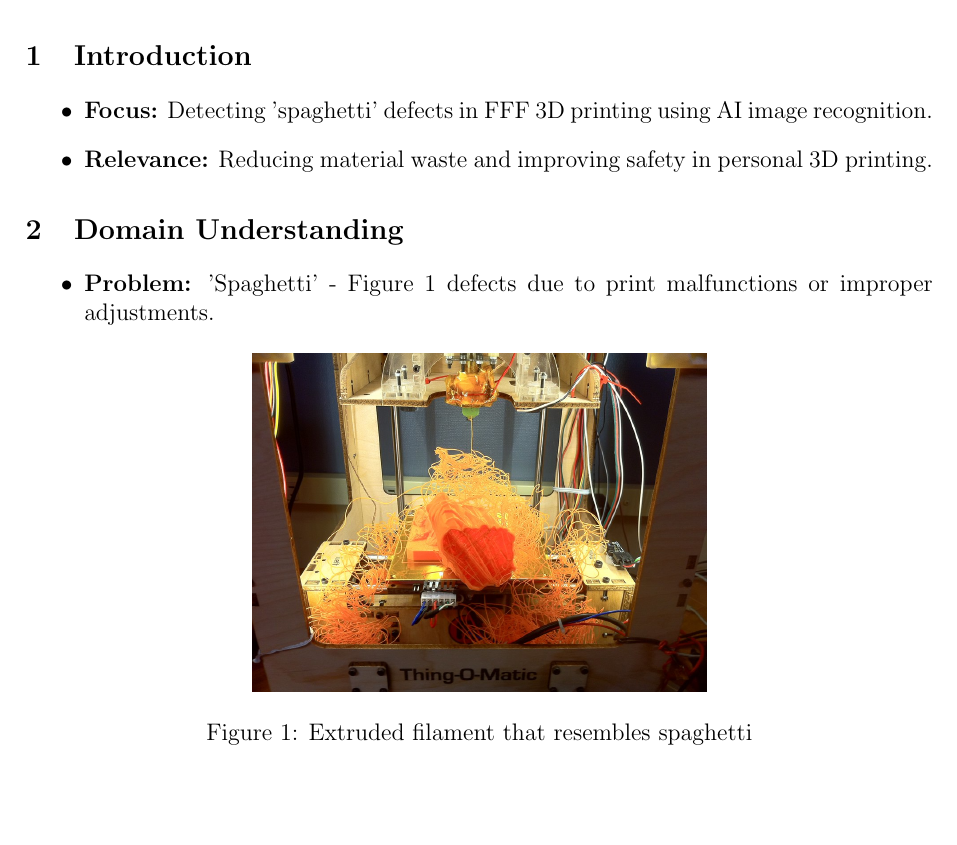
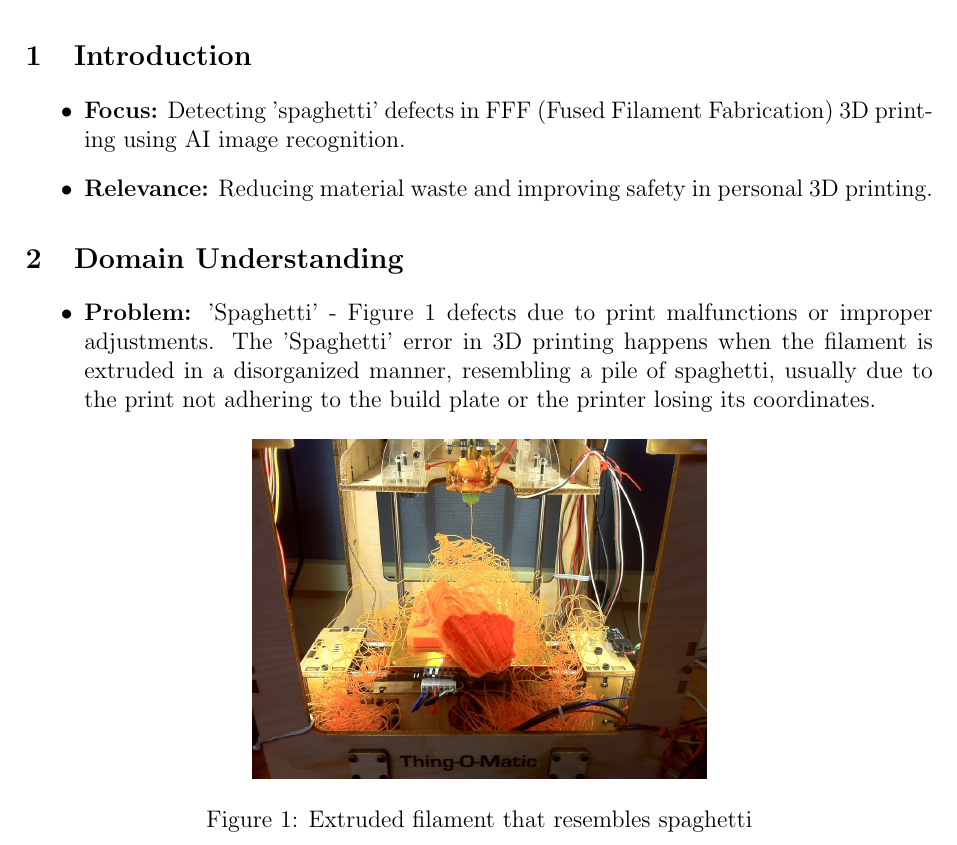
Before and after one commit to MichalI495002/OpenWeekProject, a LaTeX document (Docs/Proposal/AI Project Proposal 3D printing defect (spaghetti) detection Simple.tex): part of page 3 of 4, cut so that both start at the same text, the shorter picture padded with empty space. Compiled offline with pdfLaTeX.

Commit message:
add to spile verisons

```diff
--- a/Docs/Proposal/AI Project Proposal 3D printing defect (spaghetti) detection Simple.tex
+++ b/Docs/Proposal/AI Project Proposal 3D printing defect (spaghetti) detection Simple.tex
@@ -48,13 +48,14 @@
 
 \section{Introduction}
 \begin{itemize}
-    \item \textbf{Focus:} Detecting 'spaghetti' defects in FFF 3D printing using AI image recognition.
+    \item \textbf{Focus:} Detecting 'spaghetti' defects in FFF (Fused Filament Fabrication) 3D printing using AI image recognition.
     \item \textbf{Relevance:} Reducing material waste and improving safety in personal 3D printing.
 \end{itemize}
 
 \section{Domain Understanding}
 \begin{itemize}
     \item \textbf{Problem:} 'Spaghetti' - Figure~\ref{fig:spaghetti3D} defects due to print malfunctions or improper adjustments.
+    The 'Spaghetti' error in 3D printing happens when the filament is extruded in a disorganized manner, resembling a pile of spaghetti, usually due to the print not adhering to the build plate or the printer losing its coordinates.
     \begin{figure}[h]
     \centering
     \includegraphics[width=0.5\linewidth]{spaghetti3D.jpg}
```
Also changed, not shown: Docs/Proposal/AI Project Proposal 3D printing defect (spaghetti) detection Simple.pdf, Docs/Proposal/AI Project Proposal 3D printing defect (spaghetti) detection.pdf.
